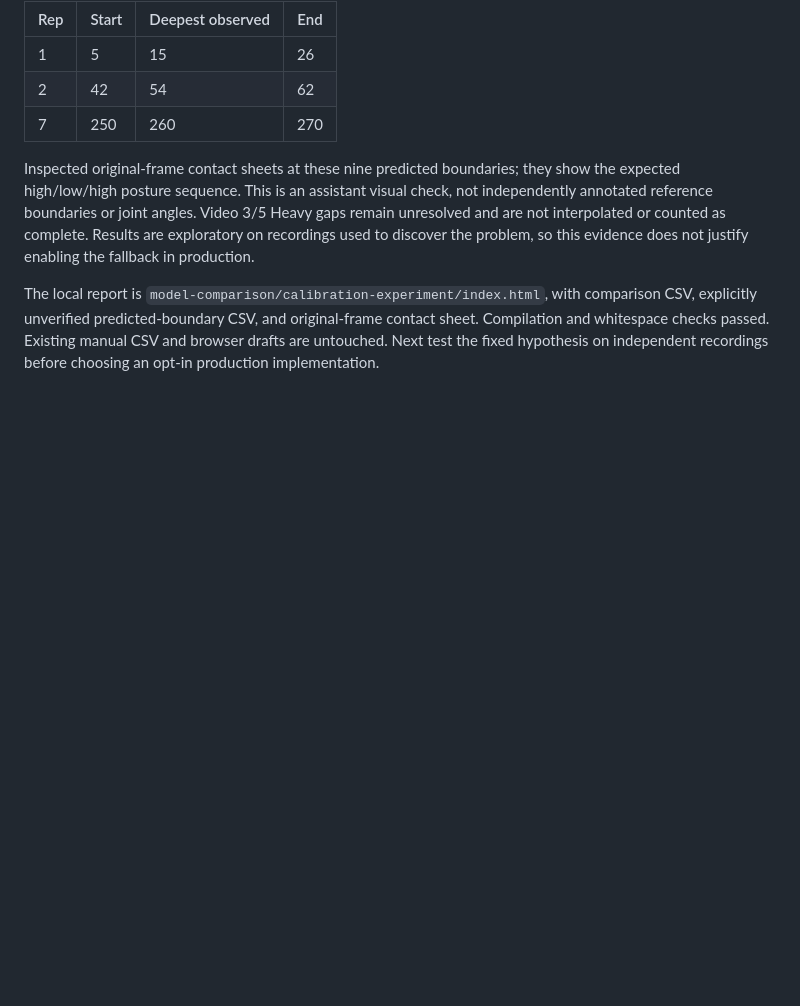
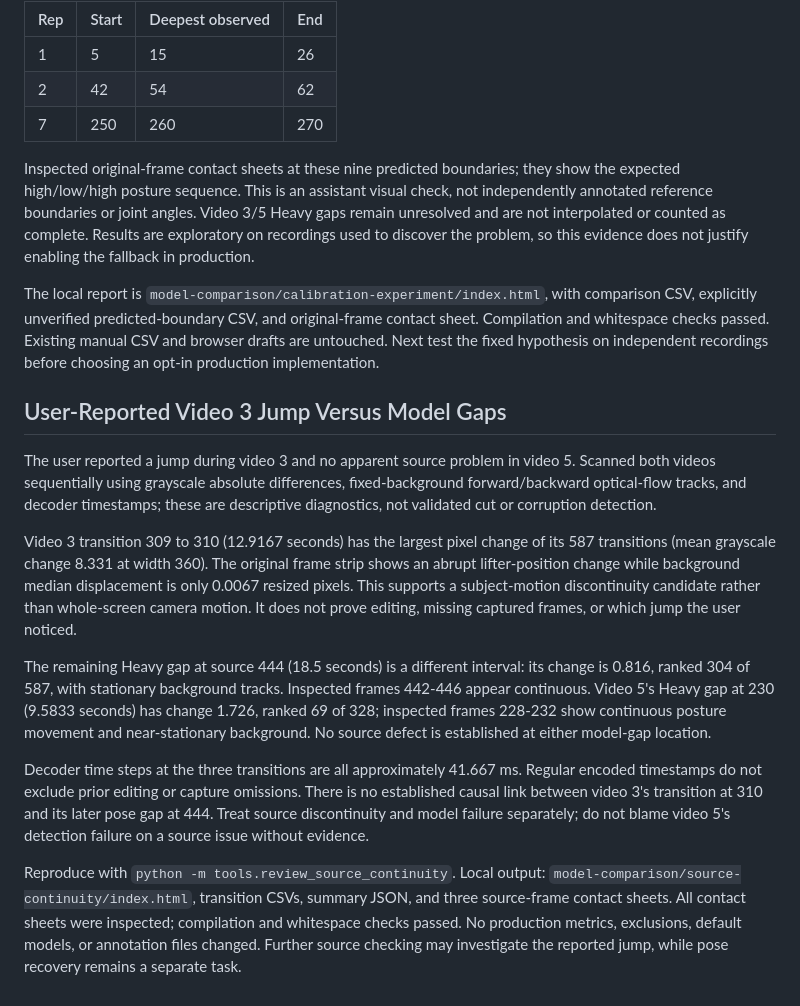
Before and after one commit to okregent/Injura, a Markdown page: docs/validation/sample-review-2026-11-04.md, the part around the change. Rendered like a GitHub page; blank space fills up the shorter version.

Commit message:
docs: distinguish source jump evidence from pose extraction gaps

```diff
--- a/docs/validation/sample-review-2026-11-04.md
+++ b/docs/validation/sample-review-2026-11-04.md
@@ -270,3 +270,37 @@ comparison CSV, explicitly unverified predicted-boundary CSV, and original-frame
 contact sheet. Compilation and whitespace checks passed. Existing manual CSV
 and browser drafts are untouched. Next test the fixed hypothesis on independent
 recordings before choosing an opt-in production implementation.
+
+## User-Reported Video 3 Jump Versus Model Gaps
+
+The user reported a jump during video 3 and no apparent source problem in video
+5. Scanned both videos sequentially using grayscale absolute differences,
+fixed-background forward/backward optical-flow tracks, and decoder timestamps;
+these are descriptive diagnostics, not validated cut or corruption detection.
+
+Video 3 transition 309 to 310 (12.9167 seconds) has the largest pixel change of
+its 587 transitions (mean grayscale change 8.331 at width 360). The original
+frame strip shows an abrupt lifter-position change while background median
+displacement is only 0.0067 resized pixels. This supports a subject-motion
+discontinuity candidate rather than whole-screen camera motion. It does not
+prove editing, missing captured frames, or which jump the user noticed.
+
+The remaining Heavy gap at source 444 (18.5 seconds) is a different interval:
+its change is 0.816, ranked 304 of 587, with stationary background tracks.
+Inspected frames 442-446 appear continuous. Video 5's Heavy gap at 230
+(9.5833 seconds) has change 1.726, ranked 69 of 328; inspected frames 228-232
+show continuous posture movement and near-stationary background. No source
+defect is established at either model-gap location.
+
+Decoder time steps at the three transitions are all approximately 41.667 ms.
+Regular encoded timestamps do not exclude prior editing or capture omissions.
+There is no established causal link between video 3's transition at 310 and its
+later pose gap at 444. Treat source discontinuity and model failure separately;
+do not blame video 5's detection failure on a source issue without evidence.
+
+Reproduce with `python -m tools.review_source_continuity`. Local output:
+`model-comparison/source-continuity/index.html`, transition CSVs, summary JSON,
+and three source-frame contact sheets. All contact sheets were inspected;
+compilation and whitespace checks passed. No production metrics, exclusions,
+default models, or annotation files changed. Further source checking may
+investigate the reported jump, while pose recovery remains a separate task.
```
Also changed, not shown: docs/management/DAILY_LOG.md (+4 -0 lines), docs/sessions/2026-11-04.md (+10 -0 lines).
